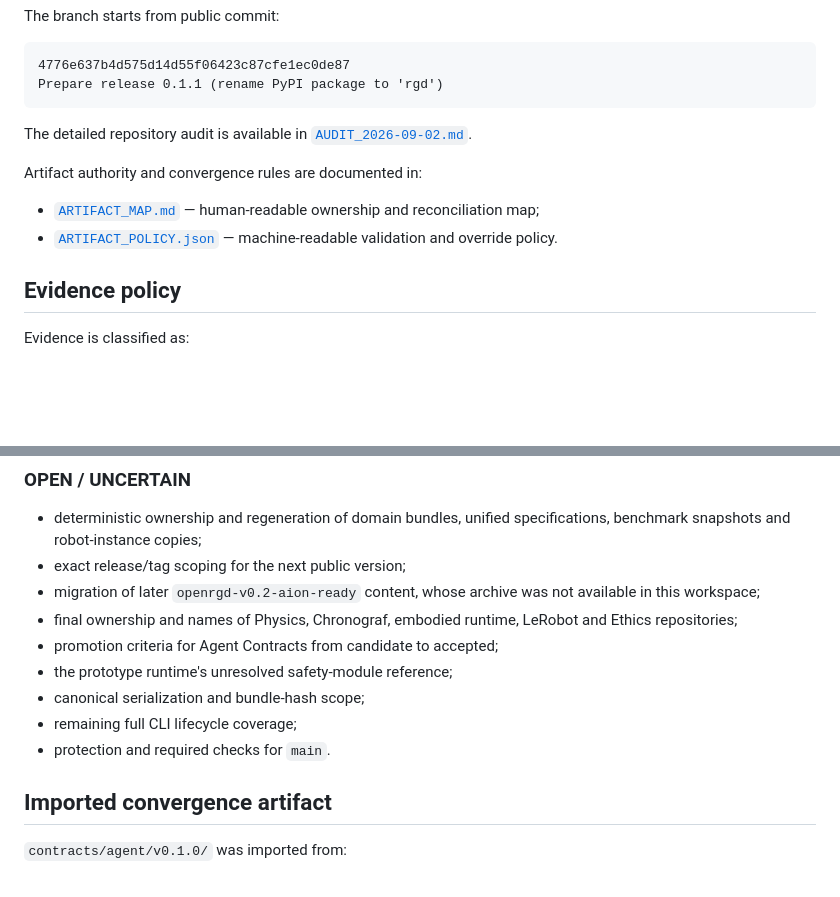
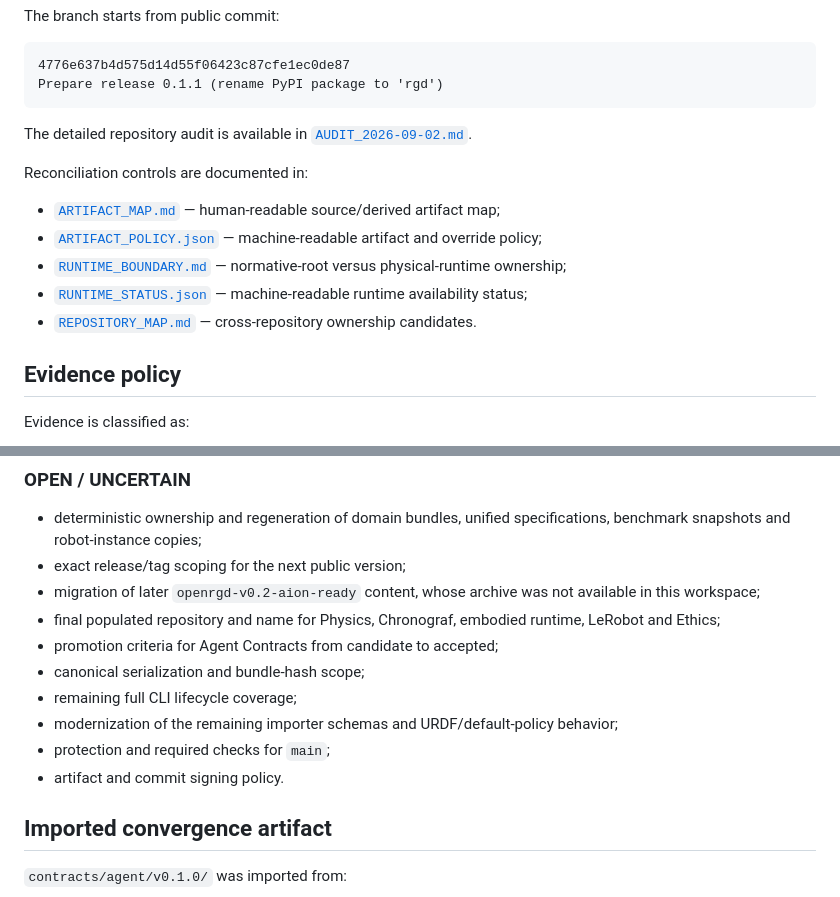
Before and after one commit to OpenRGD/openrgd, a Markdown page: docs/reconciliation/README.md, 2 parts joined by grey strips. Drawn GitHub-style; blank space fills up the shorter version.

```diff
--- a/docs/reconciliation/README.md
+++ b/docs/reconciliation/README.md
@@ -13,10 +13,13 @@ Prepare release 0.1.1 (rename PyPI package to 'rgd')
 
 The detailed repository audit is available in [`AUDIT_2026-09-02.md`](AUDIT_2026-09-02.md).
 
-Artifact authority and convergence rules are documented in:
+Reconciliation controls are documented in:
 
-- [`ARTIFACT_MAP.md`](ARTIFACT_MAP.md) — human-readable ownership and reconciliation map;
-- [`ARTIFACT_POLICY.json`](ARTIFACT_POLICY.json) — machine-readable validation and override policy.
+- [`ARTIFACT_MAP.md`](ARTIFACT_MAP.md) — human-readable source/derived artifact map;
+- [`ARTIFACT_POLICY.json`](ARTIFACT_POLICY.json) — machine-readable artifact and override policy;
+- [`RUNTIME_BOUNDARY.md`](RUNTIME_BOUNDARY.md) — normative-root versus physical-runtime ownership;
+- [`RUNTIME_STATUS.json`](RUNTIME_STATUS.json) — machine-readable runtime availability status;
+- [`REPOSITORY_MAP.md`](REPOSITORY_MAP.md) — cross-repository ownership candidates.
 
 ## Evidence policy
 
@@ -87,12 +113,13 @@ The previous packaged-seed drift finding is therefore resolved on this branch.
 - deterministic ownership and regeneration of domain bundles, unified specifications, benchmark snapshots and robot-instance copies;
 - exact release/tag scoping for the next public version;
 - migration of later `openrgd-v0.2-aion-ready` content, whose archive was not available in this workspace;
-- final ownership and names of Physics, Chronograf, embodied runtime, LeRobot and Ethics repositories;
+- final populated repository and name for Physics, Chronograf, embodied runtime, LeRobot and Ethics;
 - promotion criteria for Agent Contracts from candidate to accepted;
-- the prototype runtime's unresolved safety-module reference;
 - canonical serialization and bundle-hash scope;
 - remaining full CLI lifecycle coverage;
-- protection and required checks for `main`.
+- modernization of the remaining importer schemas and URDF/default-policy behavior;
+- protection and required checks for `main`;
+- artifact and commit signing policy.
 
 ## Imported convergence artifact
 
```
Also changed, not shown: other parts of docs/reconciliation/README.md (+30 -7 lines).
